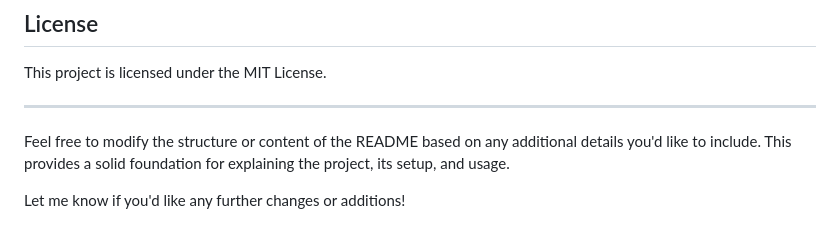
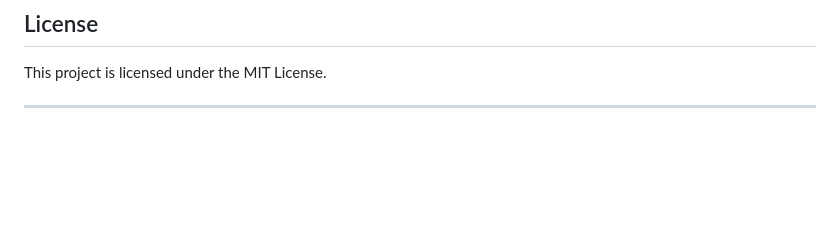
Before and after one commit to ShreyaAR16/Rule-Engine, a Markdown page: README.md, the part around the change. Rendered like a GitHub page; blank space fills up the shorter version.

```diff
--- a/README.md
+++ b/README.md
@@ -191,7 +191,3 @@ To build and run the project, follow these instructions:
 This project is licensed under the MIT License.
 
 ---
-
-Feel free to modify the structure or content of the README based on any additional details you'd like to include. This provides a solid foundation for explaining the project, its setup, and usage.
-
-Let me know if you'd like any further changes or additions!
```
